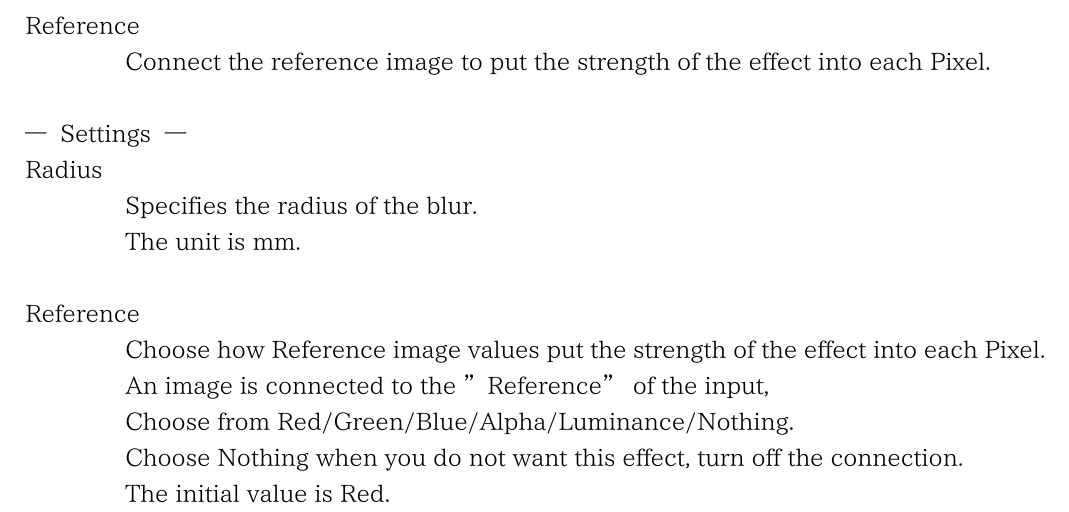
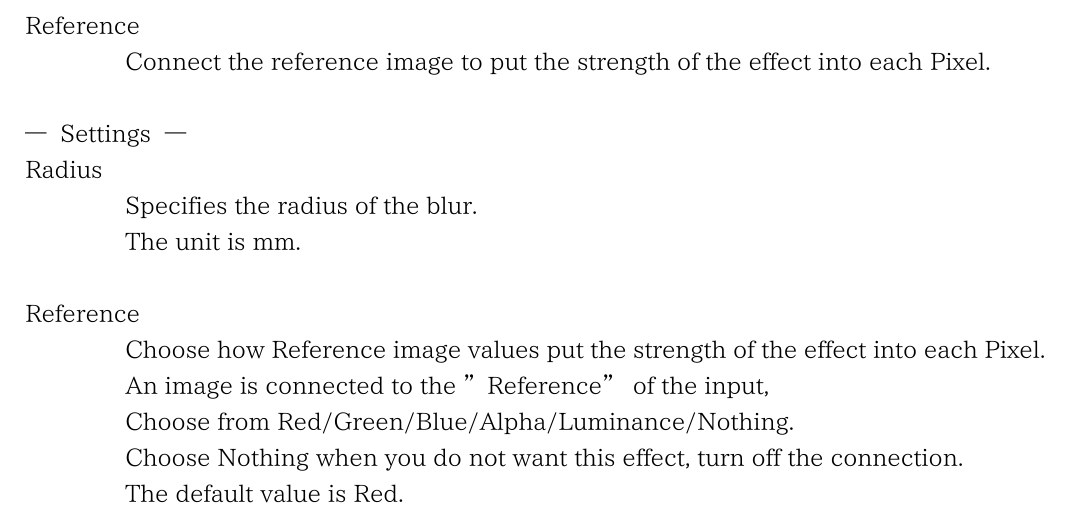
Before and after one commit to PeterLemon/LaTeX, a LaTeX document (OpenToonz/stuff/doc/English/BlurIno.tex): part of the page, cut so that both start at the same text. Compiled offline with XeLaTeX.

Commit message:
OpenToonz stuff Folder Documents

```diff
--- a/OpenToonz/stuff/doc/English/BlurIno.tex
+++ b/OpenToonz/stuff/doc/English/BlurIno.tex
@@ -41,6 +41,6 @@ Choose how Reference image values put the strength of the effect into each Pixel
 An image is connected to the "Reference" of the input,\par
 Choose from Red/Green/Blue/Alpha/Luminance/Nothing.\par
 Choose Nothing when you do not want this effect, turn off the connection.\par
-The initial value is Red.
+The default value is Red.
 
 \end{document}
```
Also changed, not shown: OpenToonz/stuff/doc/English/BlurIno.pdf.
